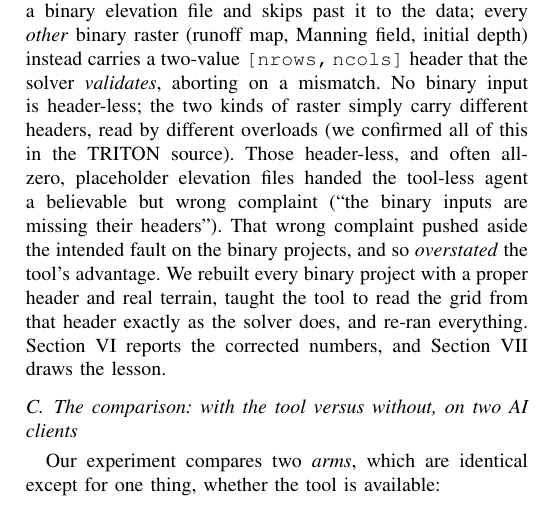
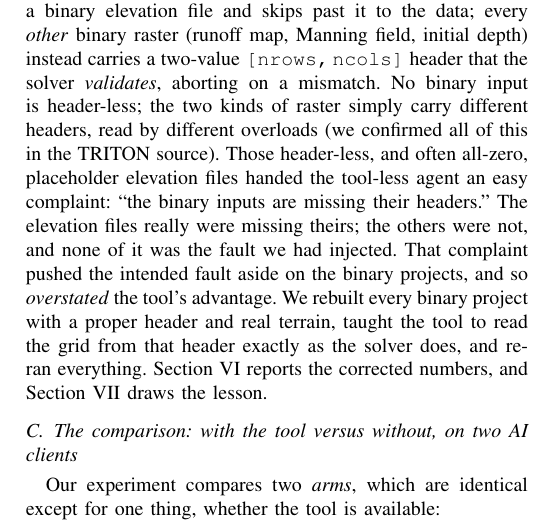
Before and after one commit to grnydawn/triforge-extension-agenticai4hpc, a LaTeX paper (paper/main.tex): part of one column of page 5 of 11, cut so that both start at the same text. Compiled offline with pdfLaTeX.

Commit message:
Restate the header complaint in Section IV-B
- Say which binary inputs were missing headers and which were not
- Note that the complaint was not the injected fault

Co-Authored-By: Claude Opus 5 (1M context) <noreply@anthropic.com>
Claude-Session: https://claude.ai/code/session_019AA3HSiEojgHDPYtonYqdn

```diff
--- a/paper/main.tex
+++ b/paper/main.tex
@@ -425,9 +425,10 @@ binary raster (runoff map, Manning field, initial depth) instead carries a two-v
 \texttt{[nrows,\,ncols]} header that the solver \emph{validates}, aborting on a mismatch. No
 binary input is header-less; the two kinds of raster simply carry different headers, read by
 different overloads (we confirmed all of this in the TRITON source). Those
-header-less, and often all-zero, placeholder elevation files handed the tool-less agent a
-believable but wrong complaint (``the binary inputs are missing their headers''). That wrong
-complaint pushed aside the intended fault on the binary projects, and so \emph{overstated} the
+header-less, and often all-zero, placeholder elevation files handed the tool-less agent an easy
+complaint: ``the binary inputs are missing their headers.'' The elevation files really were
+missing theirs; the others were not, and none of it was the fault we had injected. That
+complaint pushed the intended fault aside on the binary projects, and so \emph{overstated} the
 tool's advantage. We rebuilt every binary project with a proper header and real terrain, taught
 the tool to read the grid from that header exactly as the solver does, and re-ran everything.
 Section~\ref{sec:results} reports the corrected numbers, and Section~\ref{sec:threats} draws the
```
